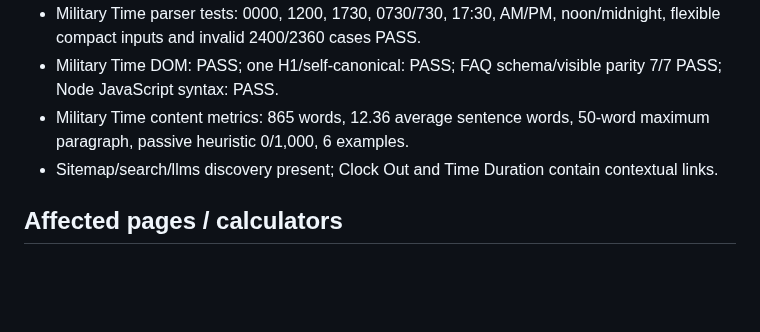
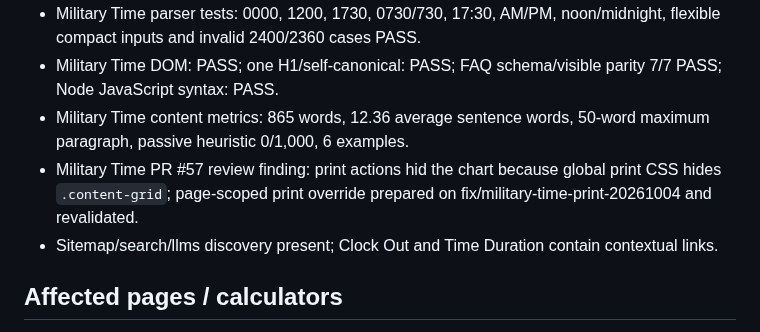
Before and after one commit to GrithX-Solutions/hostedtimesheets.com, a Markdown page: PROJECT_STATE.md, the part around the change. Rendered like a GitHub page; blank space fills up the shorter version.

Commit message:
Record military time print fix

```diff
--- a/PROJECT_STATE.md
+++ b/PROJECT_STATE.md
@@ -114,6 +114,7 @@ Completed U.S. SERP/competitor research and pre-release validation for /military
 - Military Time parser tests: 0000, 1200, 1730, 0730/730, 17:30, AM/PM, noon/midnight, flexible compact inputs and invalid 2400/2360 cases PASS.
 - Military Time DOM: PASS; one H1/self-canonical: PASS; FAQ schema/visible parity 7/7 PASS; Node JavaScript syntax: PASS.
 - Military Time content metrics: 865 words, 12.36 average sentence words, 50-word maximum paragraph, passive heuristic 0/1,000, 6 examples.
+- Military Time PR #57 review finding: print actions hid the chart because global print CSS hides `.content-grid`; page-scoped print override prepared on fix/military-time-print-20261004 and revalidated.
 - Sitemap/search/llms discovery present; Clock Out and Time Duration contain contextual links.
 
 ## Affected pages / calculators
```
